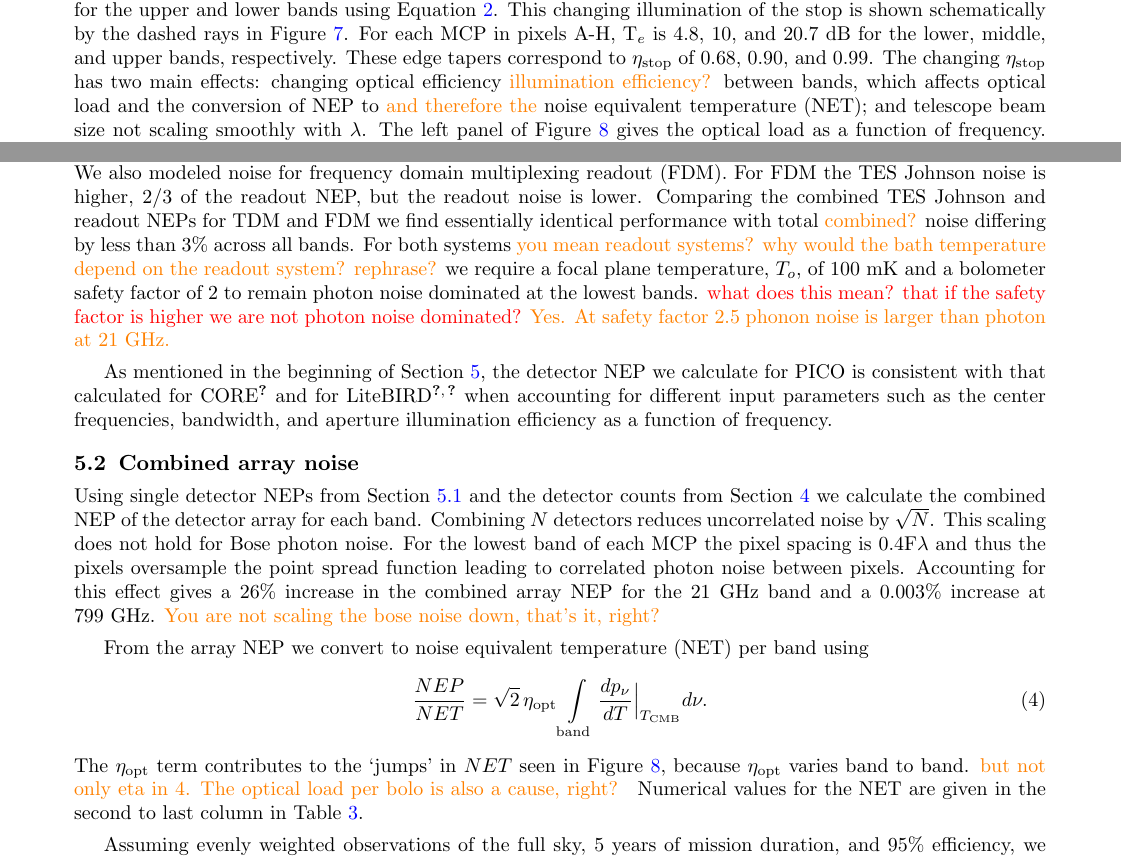
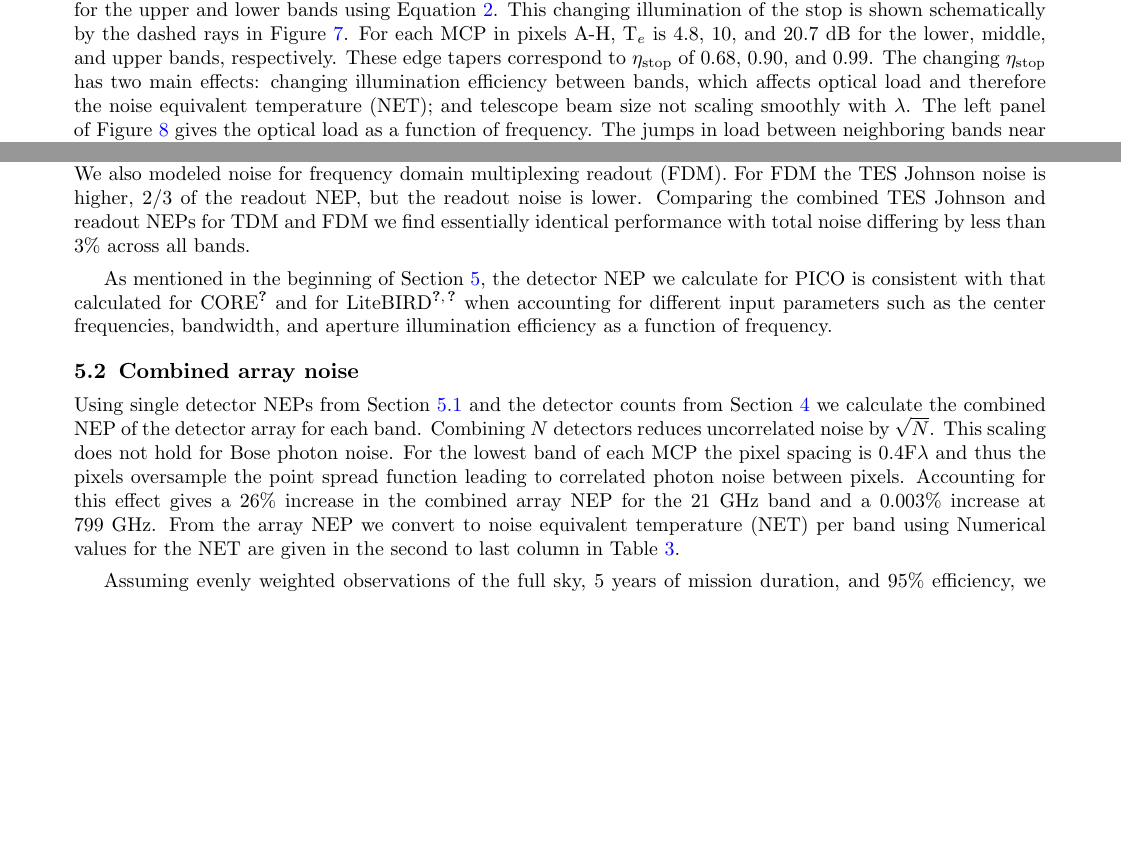
Before and after one commit to CMB-Probe/SPIE_optics_paper, a LaTeX paper (optics_SPIE_2018.tex): two parts of pages 9 and 10 of 12, joined at a grey line, cut so that both start at the same text, the shorter picture padded with empty space. Compiled offline with pdfLaTeX.

Commit message:
Friday July 27

```diff
--- a/optics_SPIE_2018.tex
+++ b/optics_SPIE_2018.tex
@@ -87,7 +87,7 @@
 \authorinfo{$^\dag$E-mail: kyoung@astro.umn.edu, Telephone: 1 612 626 9149}
 
 % Option to view page numbers
-\pagestyle{empty} % change to \pagestyle{plain} for page numbers
+\pagestyle{plain} % change to \pagestyle{plain} for page numbers
 \setcounter{page}{1} % Set start page numbering at e.g. 301
 
 \begin{document}
@@ -561,9 +561,8 @@ using Equation~\ref{eq:mcp_beam}. This changing illumination of the stop is show
 the dashed rays in Figure~\ref{fig:load}.
 For each MCP in pixels A-H, T$_e$ is 4.8, 10, and 20.7~dB for the lower, middle, and upper bands, respectively.  These
 edge tapers correspond to $\eta_{\rm stop}$ of 0.68, 0.90, and 0.99.
-The changing $\eta_{\rm stop}$ has two main effects: changing optical efficiency \como{illumination efficiency?}
-between bands, which affects optical load
-and the conversion of NEP to \como{and therefore the }noise equivalent temperature (NET); and telescope beam size not scaling
+The changing $\eta_{\rm stop}$ has two main effects: changing illumination efficiency between bands, which affects optical load
+and therefore the noise equivalent temperature (NET); and telescope beam size not scaling
 smoothly with $\lambda$.
 The left panel of Figure~\ref{fig:popt} gives the optical load as a function of frequency. The jumps in load between
 neighboring bands near 70 and 200~GHz, are
@@ -639,10 +638,9 @@ to 19\% at 799~GHz.
 For TDM readout, phonon and readout noise are approximately equal, and TES Johnson noise is insignificant.  We also modeled
 noise for frequency domain multiplexing readout (FDM).  For FDM the TES Johnson noise is higher, 2/3 of the readout NEP, but the readout
 noise is lower.  Comparing the combined TES Johnson and readout NEPs for TDM and FDM we find essentially identical performance
-with total \como{combined?} noise differing by less than 3\% across all bands.  For both systems \como{you mean readout systems? why
-would the bath temperature depend on the readout system? rephrase?} we require a focal plane temperature, $T_o$, of
-100~mK and a bolometer safety factor of 2 to remain photon noise dominated at the lowest bands. \comr{what does this mean? that
-if the safety factor is higher we are not photon noise dominated?} \como{Yes. At safety factor 2.5 phonon noise is larger than photon at 21 GHz.}
+with total noise differing by less than 3\% across all bands.
+
+%For both systems \como{you mean readout systems? why would the bath temperature depend on the readout system? rephrase?} we require a focal plane temperature, $T_o$, of 100~mK and a bolometer safety factor of 2 to remain photon noise dominated at the lowest bands. \comr{what does this mean? that if the safety factor is higher we are not photon noise dominated?} \como{Yes. At safety factor 2.5 phonon noise is larger than photon at 21 GHz.}
 %\comr{should we have Dobbs review this?} \como{I don't think it is necessary. But you're more familiar with the politics of this one. Dobbs isn't a co-author, if that matters.}
 
 As mentioned in the beginning of Section~\ref{sec:noise}, the detector NEP we calculate for PICO is consistent with
@@ -658,15 +656,15 @@ This scaling does not hold for Bose photon noise.
 For the lowest band of each MCP the pixel spacing is $0.4$F$\lambda$ and thus the pixels oversample the point spread function
 leading to correlated photon noise between pixels.
 Accounting for this effect gives a 26\% increase in the combined array NEP for the 21~GHz band
-and a 0.003\% increase at 799~GHz.  \como{You are not scaling the bose noise down, that's it, right?}
-
+and a 0.003\% increase at 799~GHz.
+% \como{You are not scaling the bose noise down, that's it, right?}
 From the array NEP we convert to noise equivalent temperature (NET) per band using
-\begin{equation}
-\label{eq:NET}
-\frac{NEP}{NET} = \sqrt{2} \, \eta_{\rm opt} \int\limits_{\rm band}\frac{dp_{\nu}}{dT}\Bigr|_{T_{\rm CMB}} d\nu.
-\end{equation}
-The $\eta_{\rm opt}$ term contributes to the `jumps' in $NET$ seen in Figure~\ref{fig:net}, because $\eta_{\rm opt}$ varies band to band.
-\como{but not only eta in 4. The optical load per bolo is also a cause, right? }
+%\begin{equation}
+%\label{eq:NET}
+%\frac{NEP}{NET} = \sqrt{2} \, \eta_{\rm opt} \int\limits_{\rm band}\frac{dp_{\nu}}{dT}\Bigr|_{T_{\rm CMB}} d\nu.
+%\end{equation}
+%The $\eta_{\rm opt}$ term contributes to the `jumps' in $NET$ seen in Figure~\ref{fig:net}, because $\eta_{\rm opt}$ varies band to band.
+%\como{but not only eta in 4. The optical load per bolo is also a cause, right? }
 Numerical values for the NET are given in the second to last column in Table~\ref{tab:noise}.
 
 Assuming evenly weighted observations
```
Also changed, not shown: optics_SPIE_2018.pdf, optics_SPIE_2018.tex (48 more changed lines).
